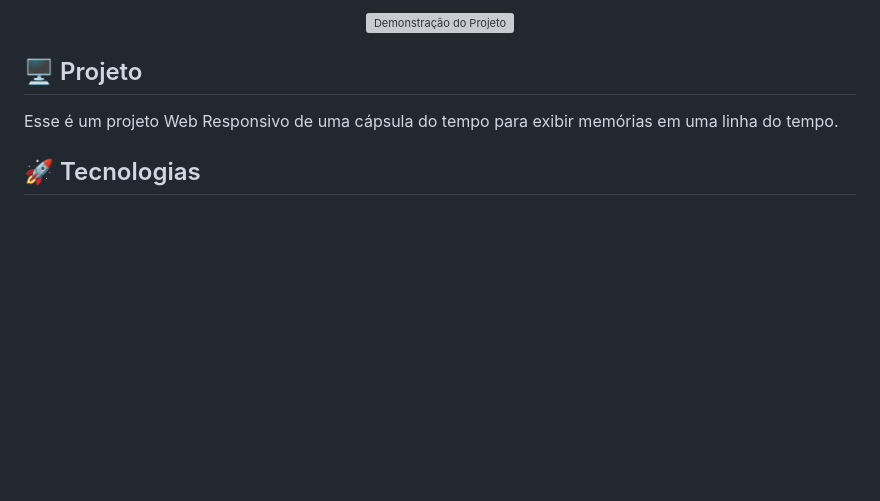
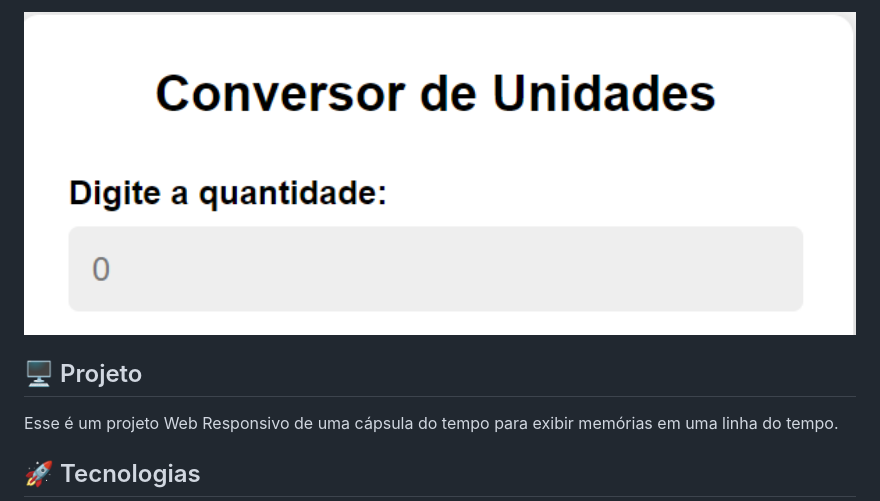
Before and after one commit to codevictorvhf/unit-converter, a Markdown page: README.md, the part around the change. Drawn GitHub-style; pictures changed too: images/screenshot-unit.png (added); blank space fills up the shorter version; grey boxes are pictures that could not be loaded.

Commit message:
commit readme

```diff
--- a/README.md
+++ b/README.md
@@ -1,5 +1,5 @@
 <p align="center" >
-<img src=".github/preview.png" alt="Demonstração do Projeto" width="100%" />
+<img src="images/screenshot-unit.png" alt="Demonstração do Projeto" width="100%" />
 </p>
 
 ## 🖥️ Projeto
```
